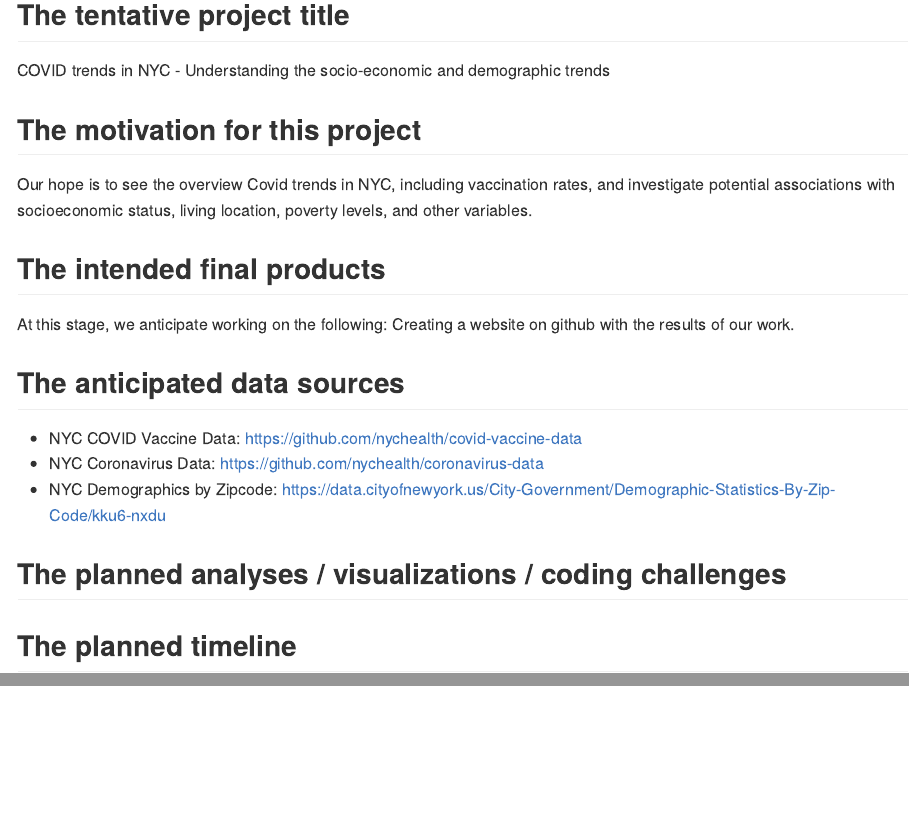
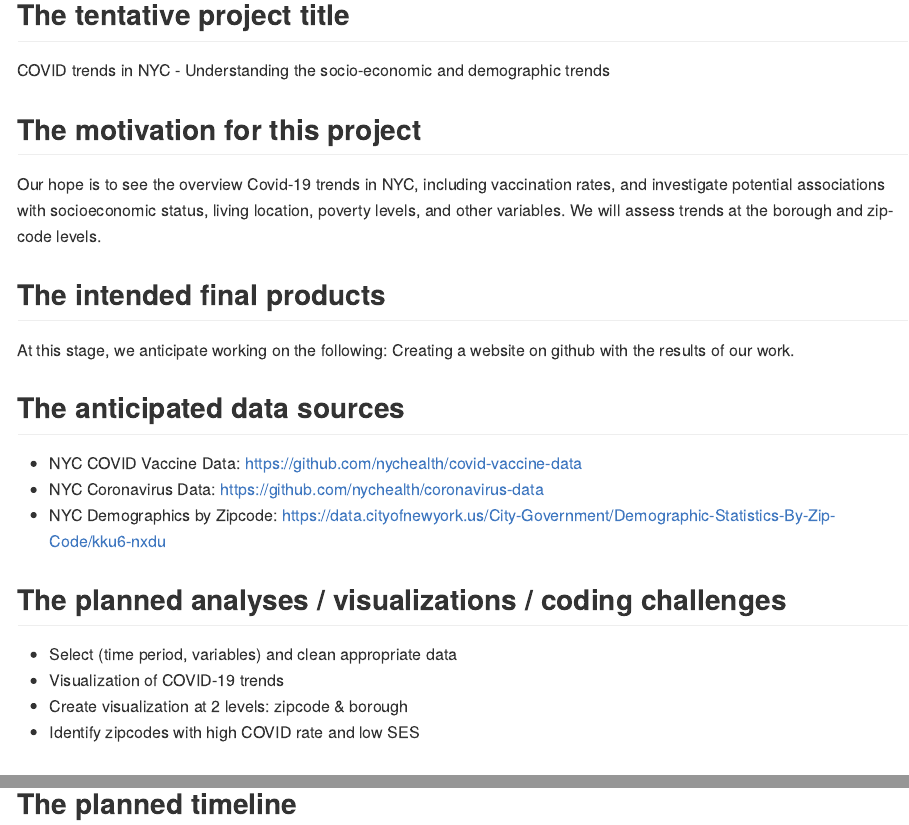
Before and after one commit to brittshea/p8105_finalproject_fall2022, an R Markdown document (p8105_finalproject_fall2022.Rmd): the page in a window 1100 px wide, from 300 px down, and a second part further down, joined at a grey line. Rendered offline with R 4.5, knitr and Pandoc, with nearby package versions.

Commit message:
Planned analysis

```diff
--- a/p8105_finalproject_fall2022.Rmd
+++ b/p8105_finalproject_fall2022.Rmd
@@ -16,7 +16,7 @@ Sabah Usmani - su2145
 COVID trends in NYC - Understanding the socio-economic and demographic trends
 
 ## The motivation for this project
-Our hope is to see the overview Covid trends in NYC, including vaccination rates, and investigate potential associations with socioeconomic status, living location, poverty levels, and other variables.
+Our hope is to see the overview Covid-19 trends in NYC, including vaccination rates, and investigate potential associations with socioeconomic status, living location, poverty levels, and other variables. We will assess trends at the borough and zip-code levels.
 
 ## The intended final products
 At this stage, we anticipate working on the following:
@@ -28,5 +28,10 @@ Creating a website on github with the results of our work.
  - NYC Demographics by Zipcode: https://data.cityofnewyork.us/City-Government/Demographic-Statistics-By-Zip-Code/kku6-nxdu
 
 ## The planned analyses / visualizations / coding challenges
+  - Select (time period, variables) and clean appropriate data
+  - Visualization of COVID-19 trends
+  - Create visualization at 2 levels: zipcode &  borough
+  - Identify zipcodes with high COVID rate and low SES
 
 ## The planned timeline
+  -
```
